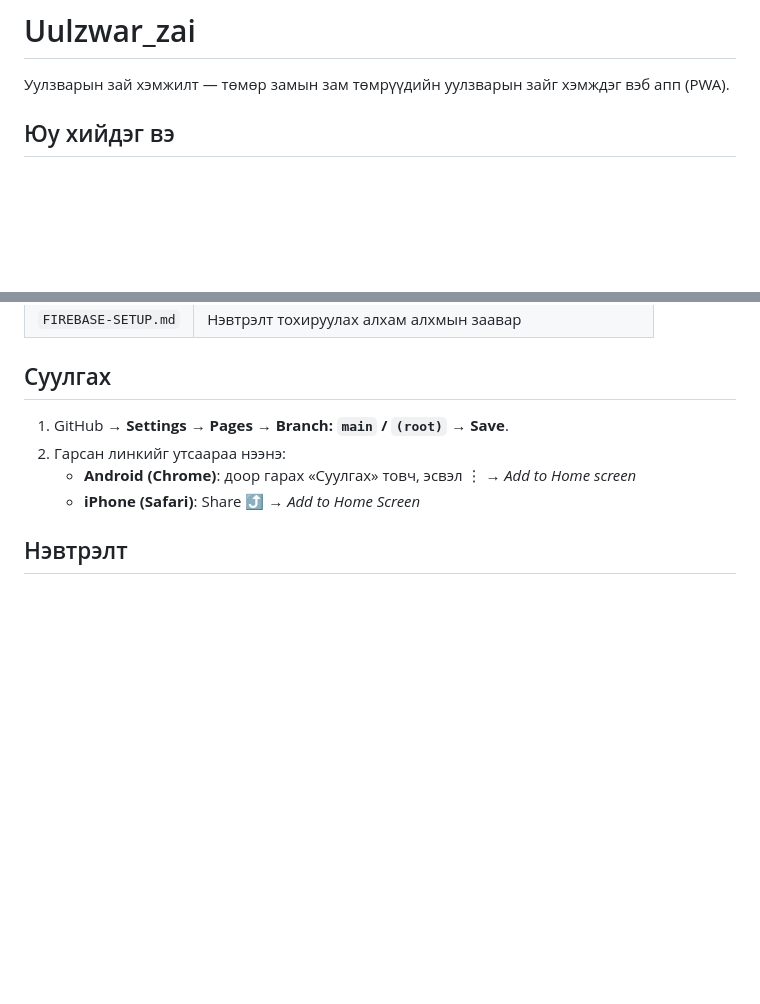
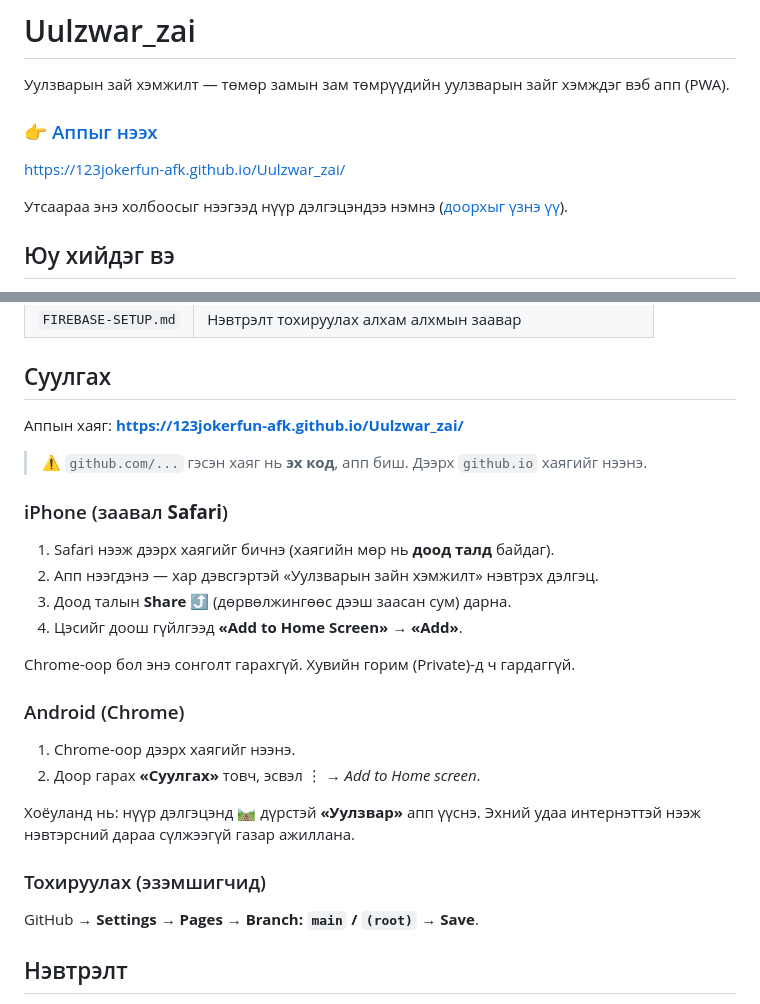
Before and after one commit to 123jokerfun-afk/Uulzwar_zai, a Markdown page: README.md, 2 parts joined by grey strips. Rendered like a GitHub page; blank space fills up the shorter version.

Commit message:
Put the app's link at the top of the README
Anyone landing on the repository from a phone sees source files, not the
app, and the address to the running app appeared nowhere on the page —
you had to know to go to Settings → Pages to find it. The link now sits
under the title, and the install section leads with the address and spells
out the iPhone and Android routes separately.

Co-Authored-By: Claude Opus 5 <noreply@anthropic.com>
Claude-Session: https://claude.ai/code/session_01M6T41dD5Af23Qc8hV2iytR

```diff
--- a/README.md
+++ b/README.md
@@ -1,6 +1,12 @@
 # Uulzwar_zai
 
 Уулзварын зай хэмжилт — төмөр замын зам төмрүүдийн уулзварын зайг хэмждэг вэб апп (PWA).
+
+### 👉 [Аппыг нээх](https://123jokerfun-afk.github.io/Uulzwar_zai/)
+
+<https://123jokerfun-afk.github.io/Uulzwar_zai/>
+
+Утсаараа энэ холбоосыг нээгээд нүүр дэлгэцэндээ нэмнэ ([доорхыг үзнэ үү](#суулгах)).
 
 ## Юу хийдэг вэ
 
@@ -24,10 +30,31 @@
 
 ## Суулгах
 
-1. GitHub → **Settings → Pages → Branch: `main` / `(root)` → Save**.
-2. Гарсан линкийг утсаараа нээнэ:
-   - **Android (Chrome)**: доор гарах «Суулгах» товч, эсвэл ⋮ → *Add to Home screen*
-   - **iPhone (Safari)**: Share ⤴ → *Add to Home Screen*
+Аппын хаяг: **<https://123jokerfun-afk.github.io/Uulzwar_zai/>**
+
+> ⚠️ `github.com/...` гэсэн хаяг нь **эх код**, апп биш. Дээрх `github.io`
+> хаягийг нээнэ.
+
+### iPhone (заавал **Safari**)
+
+1. Safari нээж дээрх хаягийг бичнэ (хаягийн мөр нь **доод талд** байдаг).
+2. Апп нээгдэнэ — хар дэвсгэртэй «Уулзварын зайн хэмжилт» нэвтрэх дэлгэц.
+3. Доод талын **Share ⤴** (дөрвөлжингөөс дээш заасан сум) дарна.
+4. Цэсийг доош гүйлгээд **«Add to Home Screen»** → **«Add»**.
+
+Chrome-оор бол энэ сонголт гарахгүй. Хувийн горим (Private)-д ч гардаггүй.
+
+### Android (Chrome)
+
+1. Chrome-оор дээрх хаягийг нээнэ.
+2. Доор гарах **«Суулгах»** товч, эсвэл ⋮ → *Add to Home screen*.
+
+Хоёуланд нь: нүүр дэлгэцэнд 🛤 дүрстэй **«Уулзвар»** апп үүснэ. Эхний удаа
+интернэттэй нээж нэвтэрсний дараа сүлжээгүй газар ажиллана.
+
+### Тохируулах (эзэмшигчид)
+
+GitHub → **Settings → Pages → Branch: `main` / `(root)` → Save**.
 
 ## Нэвтрэлт
 
```
